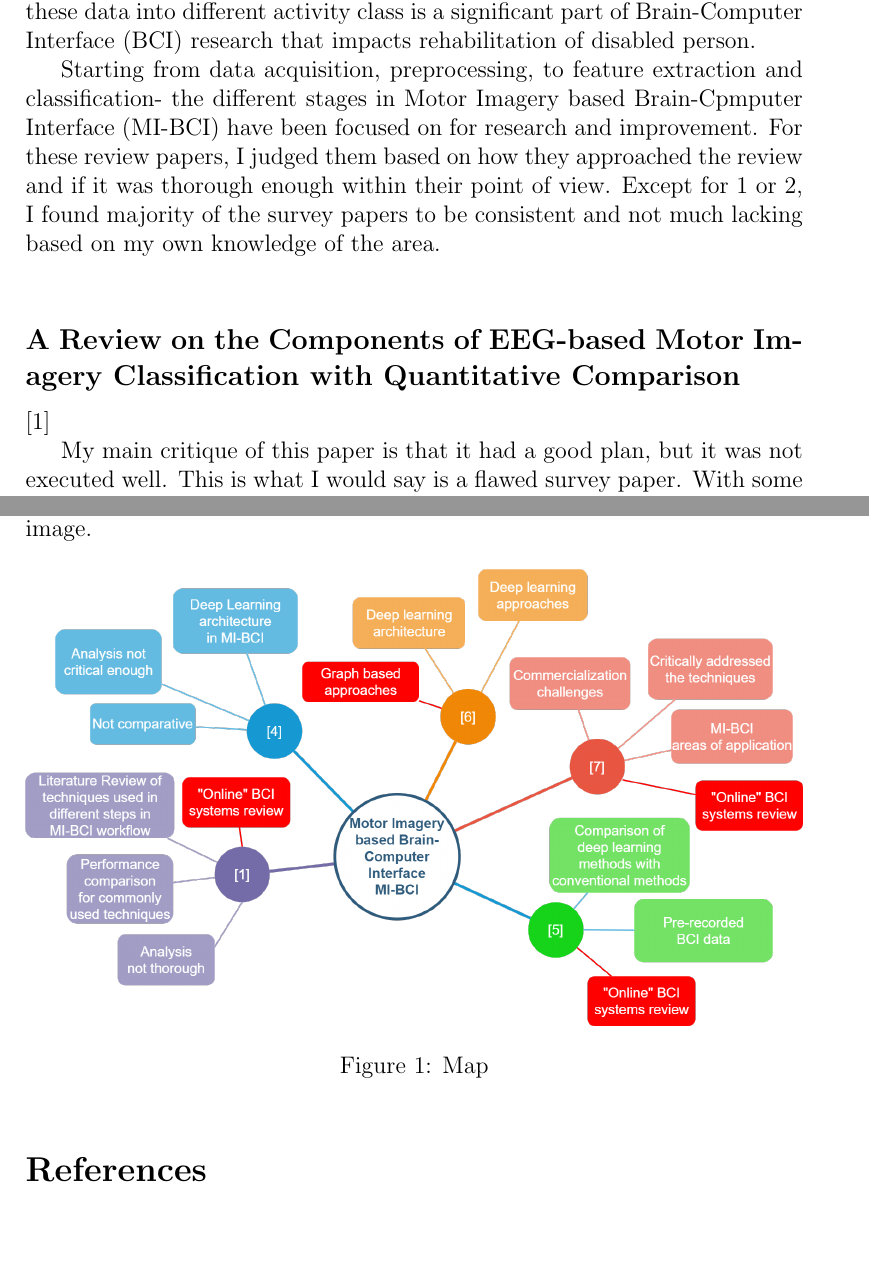
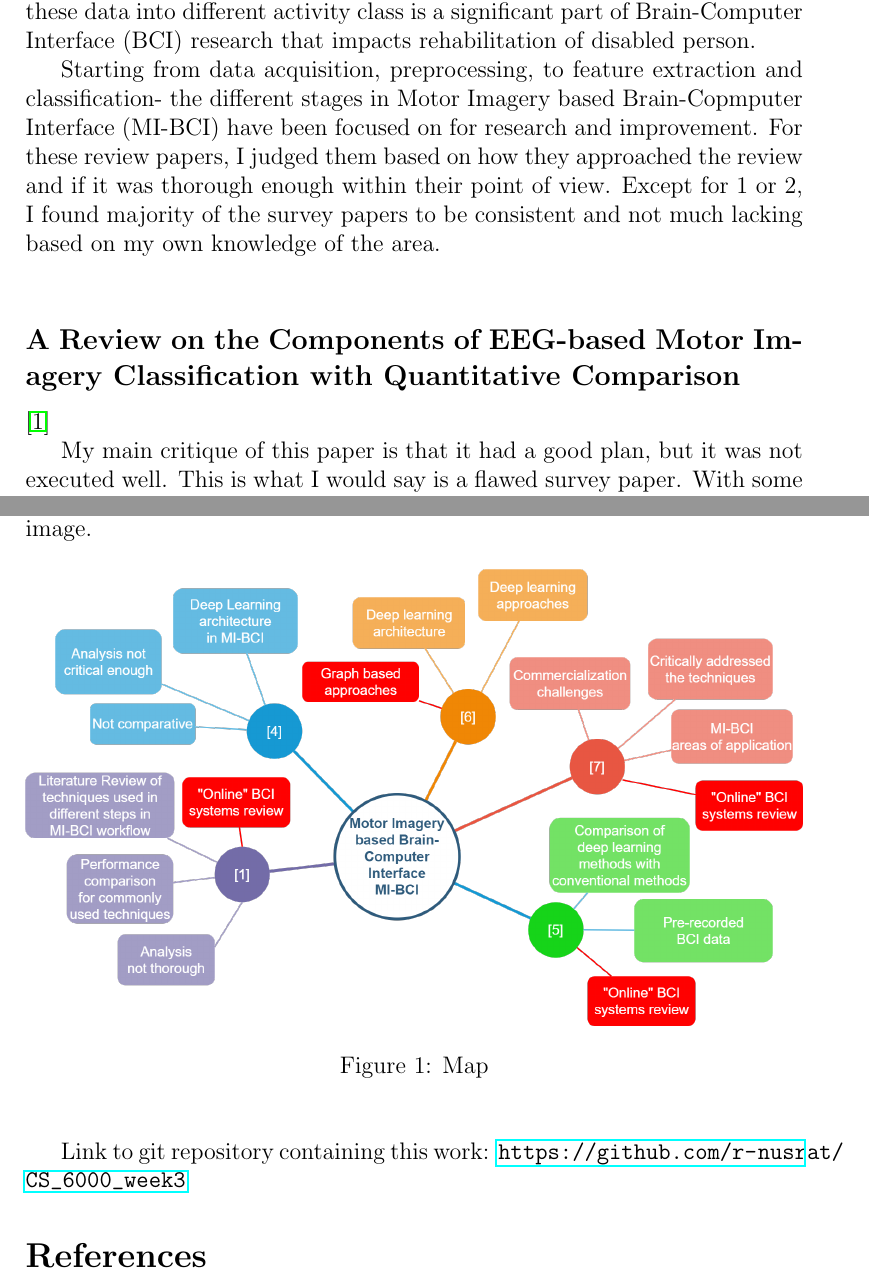
Before and after one commit to r-nusrat/CS_6000_week3, a LaTeX document (body/main.tex, which reads body/contents.tex): two parts of pages 1 and 4 of 6, joined at a grey line, cut so that both start at the same text, the shorter picture padded with empty space. Compiled offline with pdfLaTeX.

Commit message:
Updates from Overleaf

```diff
--- a/body/contents.tex
+++ b/body/contents.tex
@@ -3,7 +3,7 @@
 \section*{Introduction}
 For this week, to review some review papers I chose classification of motor imagery as the topic for research. Motor imagery refers to the voluntary imagination of performing a certain physical action without physically doing it. For example, mentally executing moving right arm, left foot etc. but not actually moving the right arm or left foot. Data associated with those mental execution is collected via EEG, MEG, fNIRS etc. and classification of these data into different activity class is a significant part of Brain-Computer Interface (BCI) research that impacts rehabilitation of disabled person.
 
-Starting from data acquisition, preprocessing, to feature extraction and classification- the different stages in Motor Imagery based Brain-Cpmputer Interface (MI-BCI) have been focused on for research and improvement. For these review papers, I judged them based on how they approached the review and if it was thorough enough within their point of view. Except for 1 or 2, I found majority of the survey papers to be consistent and not much lacking based on my own knowledge of the area.\\
+Starting from data acquisition, preprocessing, to feature extraction and classification- the different stages in Motor Imagery based Brain-Copmputer Interface (MI-BCI) have been focused on for research and improvement. For these review papers, I judged them based on how they approached the review and if it was thorough enough within their point of view. Except for 1 or 2, I found majority of the survey papers to be consistent and not much lacking based on my own knowledge of the area.\\
 
 \subsection*{A Review on the Components of EEG-based Motor Imagery Classification with Quantitative Comparison}\cite{rahman_review_2017}
 
@@ -37,4 +37,6 @@ The two gaps I found for future review are shown in red in the following image.
 \label{fig:figure2}
 \end{figure}
 
+\vspace{5mm}
+Link to git repository containing this work: \url{https://github.com/r-nusrat/CS_6000_week3}
 \nocite{*}
--- a/body/main.tex
+++ b/body/main.tex
@@ -1,6 +1,7 @@
 \documentclass[12 pt]{article}
 \usepackage{graphicx} % Required for inserting images
 \usepackage[export]{adjustbox}
+\usepackage{hyperref}
 
 
 \title{Review of Review}
```
